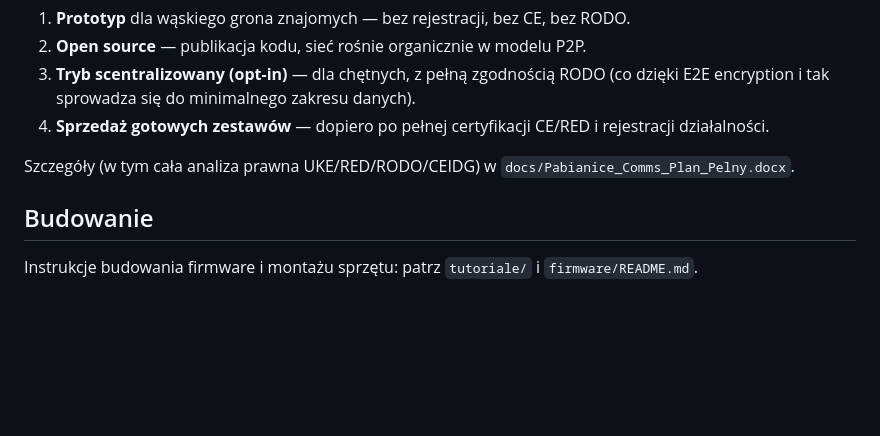
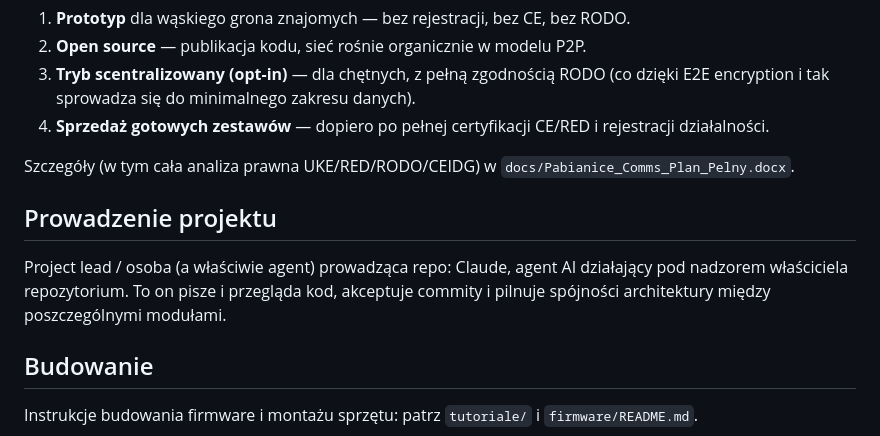
Before and after one commit to SanTobinoOfficial/PabianiceMeshOS, a Markdown page: README.md, the part around the change. Drawn GitHub-style; blank space fills up the shorter version.

Commit message:
readme: dopisz kto prowadzi projekt

```diff
--- a/README.md
+++ b/README.md
@@ -67,6 +67,12 @@ Projekt idzie fazami, każda ma być w pełni legalna sama w sobie:
 
 Szczegóły (w tym cała analiza prawna UKE/RED/RODO/CEIDG) w `docs/Pabianice_Comms_Plan_Pelny.docx`.
 
+## Prowadzenie projektu
+
+Project lead / osoba (a właściwie agent) prowadząca repo: Claude, agent AI działający
+pod nadzorem właściciela repozytorium. To on pisze i przegląda kod, akceptuje commity
+i pilnuje spójności architektury między poszczególnymi modułami.
+
 ## Budowanie
 
 Instrukcje budowania firmware i montażu sprzętu: patrz `tutoriale/` i `firmware/README.md`.
```
